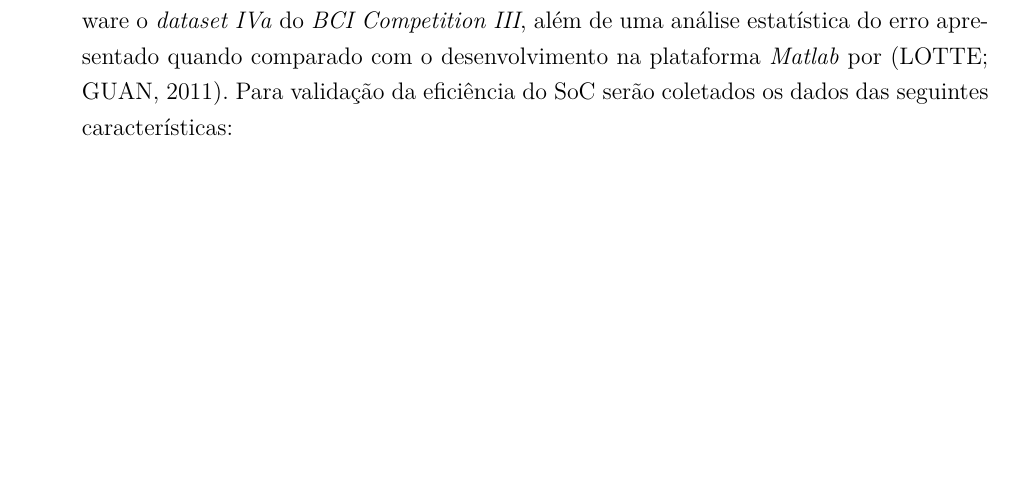
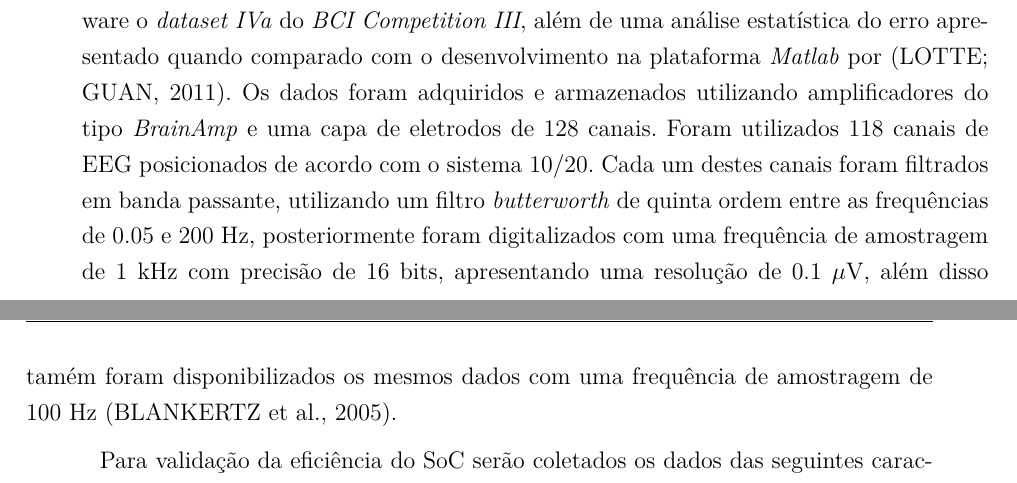
Before and after one commit to Oziel-Silva/TCC_2_2017, a LaTeX thesis (tcc.tex, which reads editaveis/consideracoes.tex): part of page 39 of 53 before the commit and two parts of pages 39 and 40 of 53 after it, the two joined at a grey line, cut so that both start at the same text, the shorter picture padded with empty space. Compiled offline with pdfLaTeX.

Commit message:
Metodologia

```diff
--- a/editaveis/consideracoes.tex
+++ b/editaveis/consideracoes.tex
@@ -10,6 +10,8 @@ Visando as grandes vantagens de utilização dos SoCs, o algoritmo de treinament
 \subsection{Metodologias de desenvolvimento}
 Para desenvolvimento do algoritmo será adotada a metodologia \textit{bottom-up}, onde cada sub-bloco desenvolvido é testado antes de ser inserido ao bloco principal, bloco de integração de todos sub-blocos do projeto, também conhecido como \textit{Top module}.
 Após a implementação e simulação do \textit{Top module}, será utilizado para teste e validação do hardware o \textit{dataset IVa} do \textit{BCI Competition III}, além de uma análise estatística do erro apresentado quando comparado com o desenvolvimento na plataforma \textit{Matlab} por \cite{F.Lotte}.
+Os dados foram adquiridos e armazenados utilizando amplificadores do tipo \textit{BrainAmp} e uma capa de eletrodos de 128 canais. Foram utilizados 118 canais de EEG posicionados de acordo com o sistema 10/20. Cada um destes canais foram filtrados em banda passante, utilizando um filtro \textit{butterworth} de quinta ordem entre as frequências de 0.05 e 200 Hz, posteriormente foram digitalizados com uma frequência de amostragem de 1 kHz com precisão de 16 bits, apresentando uma resolução de 0.1 $\mu$V, além disso tamém foram disponibilizados os mesmos dados com uma frequência de amostragem de 100 Hz \cite{siteBCI}.
+
 Para validação da eficiência do SoC serão coletados os dados das seguintes características:
 \begin{itemize}
 	\item Consumo de hardware: LUTs, FFs, blocos de DSP, blocos de memória RAM, I/O, MUX;
```
Also changed, not shown: tcc.pdf.
